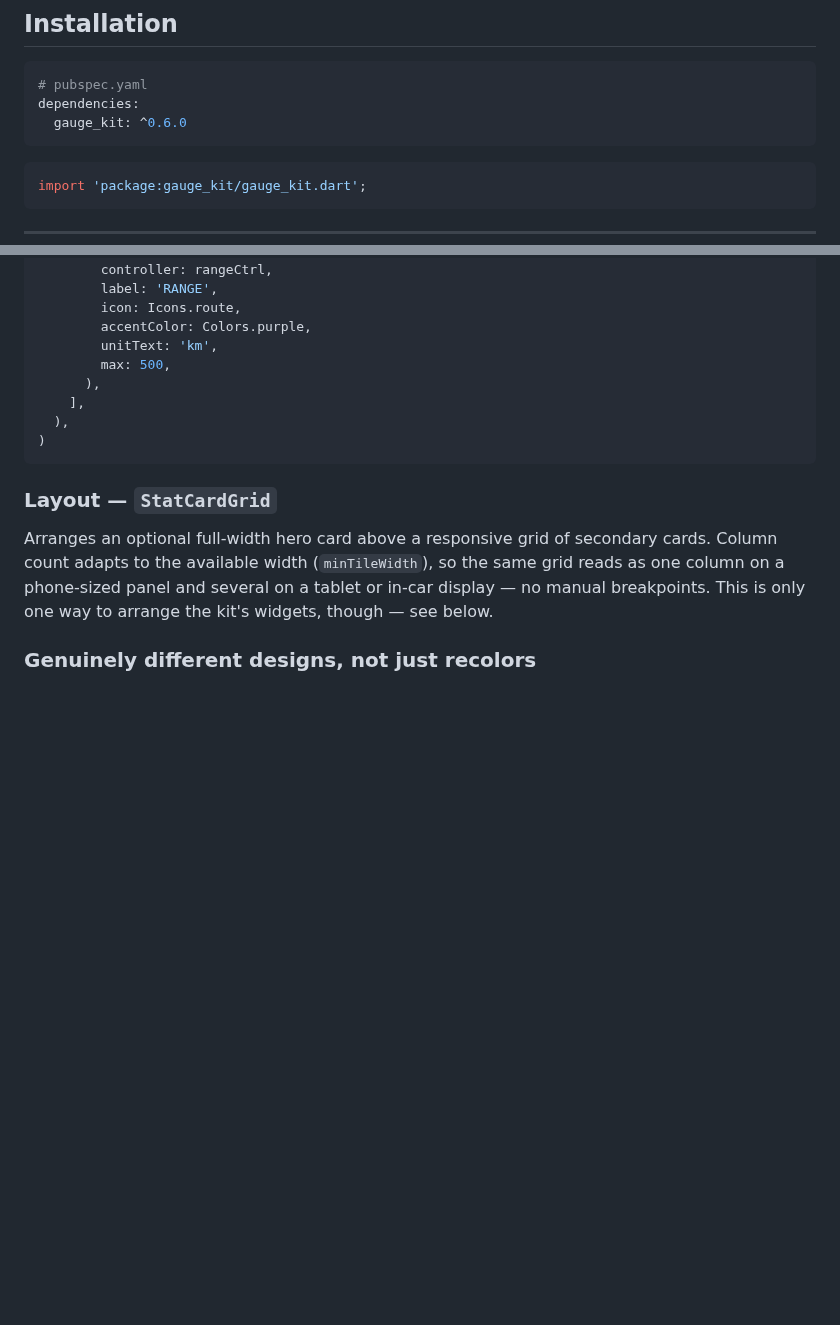
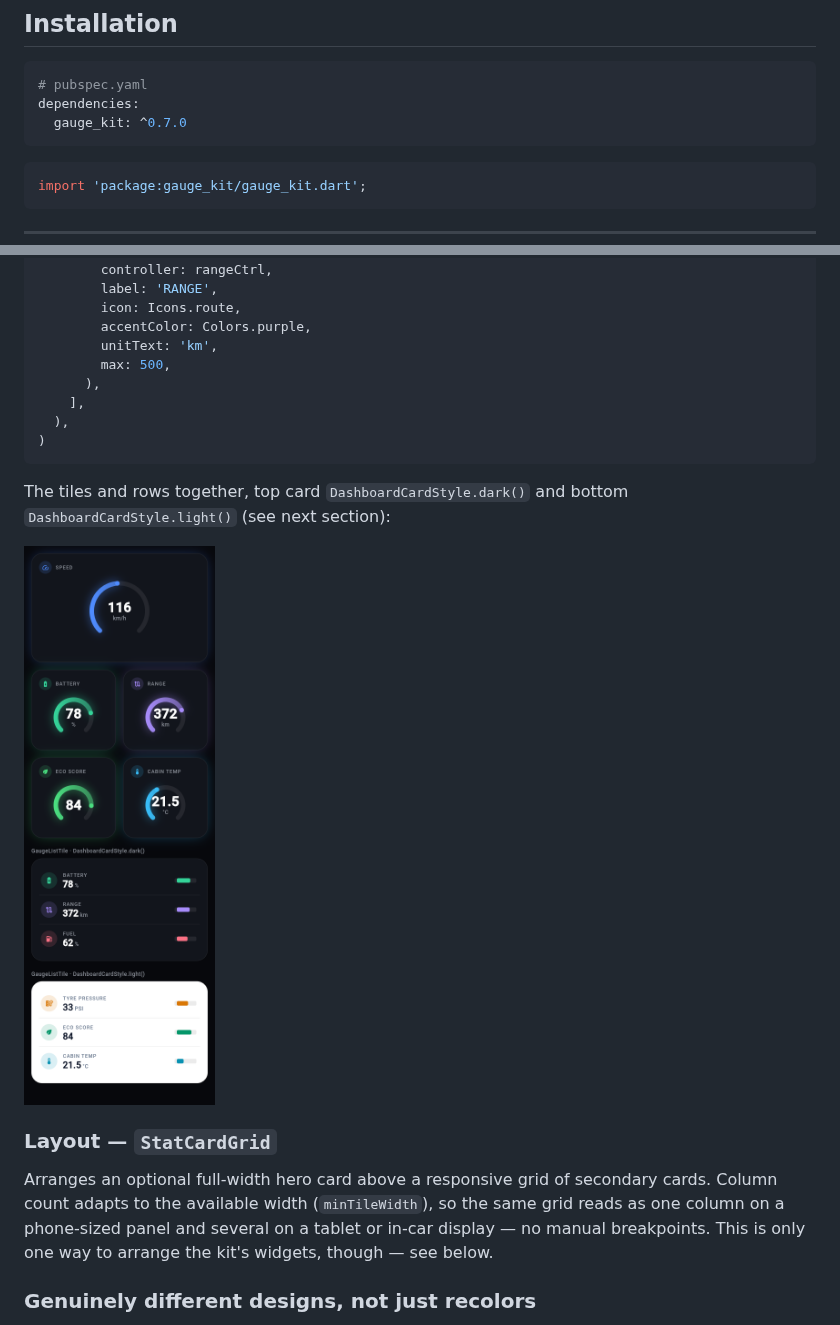
Before and after one commit to sayed3li97/flutter_gauge, a Markdown page: README.md, 2 parts joined by grey strips. Rendered like a GitHub page; pictures changed too: doc/screenshots/dashboard_kit_listtile.png (added); blank space fills up the shorter version.

````diff
--- a/README.md
+++ b/README.md
@@ -108,7 +108,7 @@ distinct layout with a distinct palette:
 ```yaml
 # pubspec.yaml
 dependencies:
-  gauge_kit: ^0.6.0
+  gauge_kit: ^0.7.0
 ```
 
 ```dart
@@ -1248,6 +1251,11 @@ DashboardCard(
 )
 ```
 
+The tiles and rows together, top card `DashboardCardStyle.dark()` and bottom
+`DashboardCardStyle.light()` (see next section):
+
+<img src="doc/screenshots/dashboard_kit_listtile.png" width="320" alt="StatCardGrid tiles above GaugeListTile rows in a dark card and a light card">
+
 ### Layout — `StatCardGrid`
 
 Arranges an optional full-width hero card above a responsive grid of
````
Also changed, not shown: other parts of README.md (+34 -15 lines), CHANGELOG.md (+21 -0 lines), example/README.md (+69 -10 lines), 6 other files.
